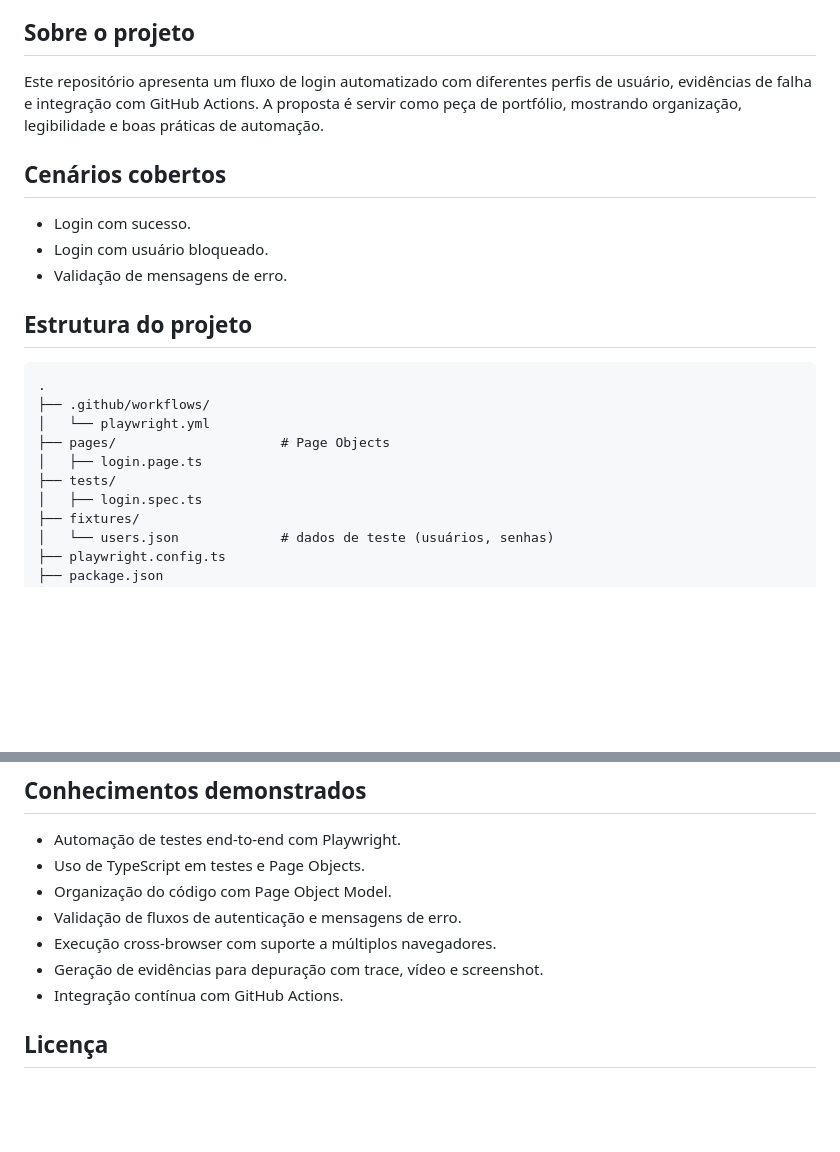
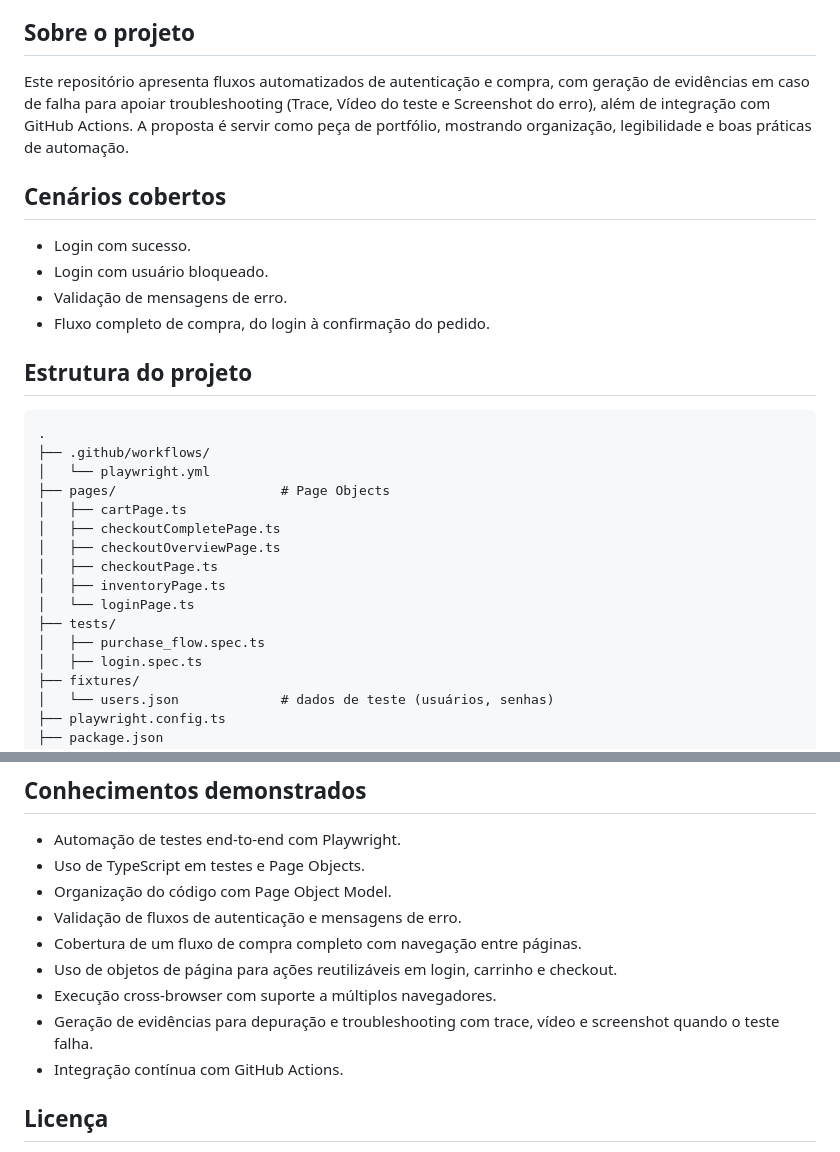
Before and after one commit to G-Aguiar-Dev/QA-Playwright-Tests, a Markdown page: README.md, 2 parts joined by grey strips. Rendered like a GitHub page; blank space fills up the shorter version.

Commit message:
docs: update da documentação para adicionar novo teste E2E e novas POM

```diff
--- a/README.md
+++ b/README.md
@@ -10,13 +10,14 @@ Projeto de automação de testes end-to-end para o [SauceDemo](https://www.sauce
 
 ## Sobre o projeto
 
-Este repositório apresenta um fluxo de login automatizado com diferentes perfis de usuário, evidências de falha e integração com GitHub Actions. A proposta é servir como peça de portfólio, mostrando organização, legibilidade e boas práticas de automação.
+Este repositório apresenta fluxos automatizados de autenticação e compra, com geração de evidências em caso de falha para apoiar troubleshooting (Trace, Vídeo do teste e Screenshot do erro), além de integração com GitHub Actions. A proposta é servir como peça de portfólio, mostrando organização, legibilidade e boas práticas de automação.
 
 ## Cenários cobertos
 
 - Login com sucesso.
 - Login com usuário bloqueado.
 - Validação de mensagens de erro.
+- Fluxo completo de compra, do login à confirmação do pedido.
 
 ## Estrutura do projeto
 
@@ -25,8 +26,14 @@ Este repositório apresenta um fluxo de login automatizado com diferentes perfis
 ├── .github/workflows/
 │   └── playwright.yml
 ├── pages/                     # Page Objects
-│   ├── login.page.ts
+│   ├── cartPage.ts
+│   ├── checkoutCompletePage.ts
+│   ├── checkoutOverviewPage.ts
+│   ├── checkoutPage.ts
+│   ├── inventoryPage.ts
+│   └── loginPage.ts
 ├── tests/
+│   ├── purchase_flow.spec.ts
 │   ├── login.spec.ts
 ├── fixtures/
 │   └── users.json             # dados de teste (usuários, senhas)
@@ -79,8 +86,10 @@ O GitHub Actions executa os testes automaticamente em `push` e `pull request` na
 - Uso de TypeScript em testes e Page Objects.
 - Organização do código com Page Object Model.
 - Validação de fluxos de autenticação e mensagens de erro.
+- Cobertura de um fluxo de compra completo com navegação entre páginas.
+- Uso de objetos de página para ações reutilizáveis em login, carrinho e checkout.
 - Execução cross-browser com suporte a múltiplos navegadores.
-- Geração de evidências para depuração com trace, vídeo e screenshot.
+- Geração de evidências para depuração e troubleshooting com trace, vídeo e screenshot quando o teste falha.
 - Integração contínua com GitHub Actions.
 
 ## Licença
```
